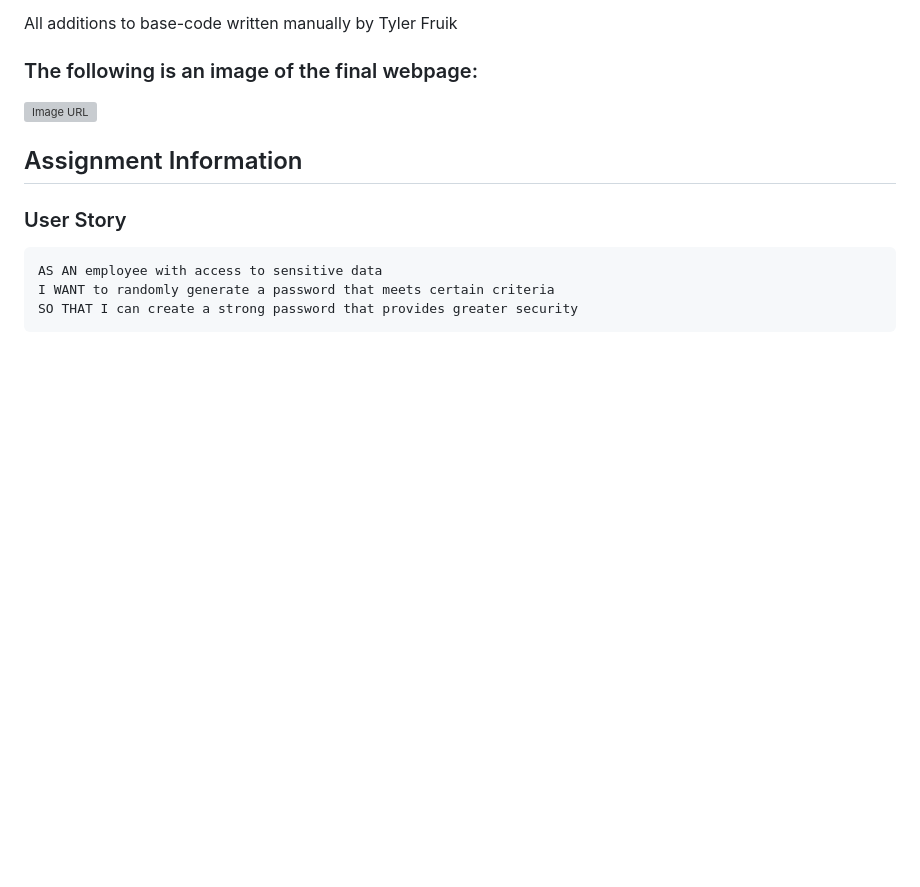
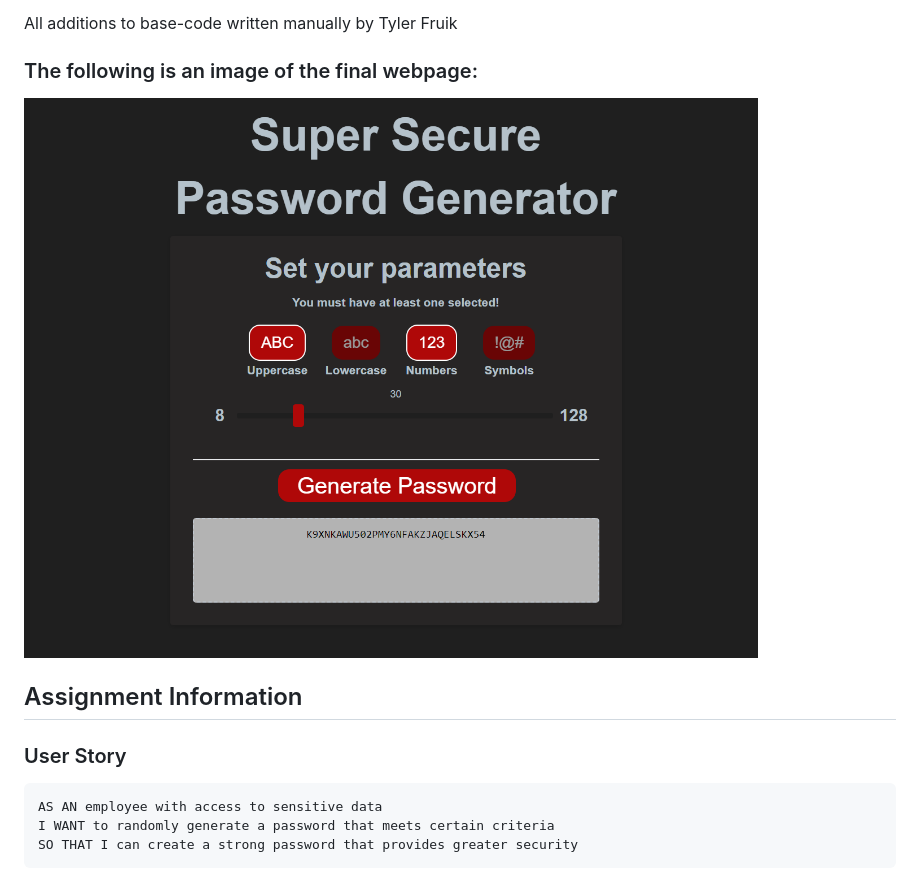
Before and after one commit to TylerFruik/Password-Generator, a Markdown page: README.md, the part around the change. GitHub-like rendering; blank space fills up the shorter version; grey boxes are pictures that could not be loaded.

```diff
--- a/README.md
+++ b/README.md
@@ -15,7 +15,7 @@ This repository contains the HTML, CSS, and JS files as well as all necessary im
 All additions to base-code written manually by Tyler Fruik
 
 ### The following is an image of the final webpage:
-![Image URL]([#](https://github.com/TylerFruik/Password-Generator/blob/main/Assets/images/PageExample.png))
+![Image URL](https://github.com/TylerFruik/Password-Generator/blob/main/Assets/images/PageExample.png)
 
 ## Assignment Information
 
```
